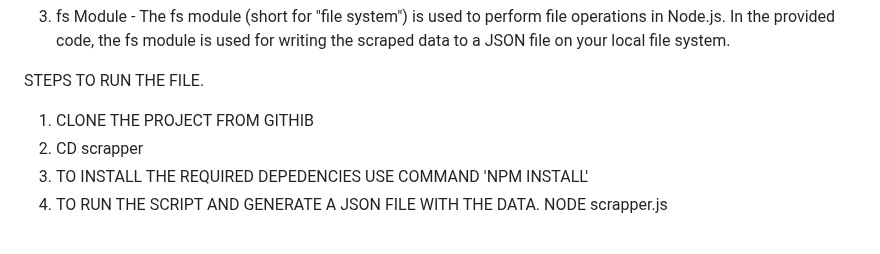
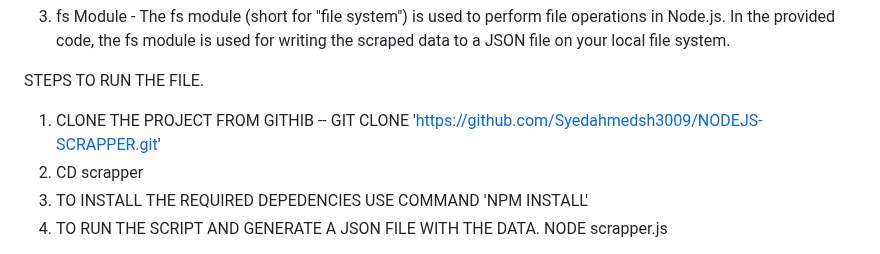
Before and after one commit to Syedahmedsh3009/NODEJS-SCRAPPER, a Markdown page: readme.md, the part around the change. Drawn GitHub-style.

```diff
--- a/readme.md
+++ b/readme.md
@@ -16,7 +16,7 @@ NPM PACKAGES USED.
 
 STEPS TO RUN THE FILE.
 
-1. CLONE THE PROJECT FROM GITHIB
+1. CLONE THE PROJECT FROM GITHIB    -- GIT CLONE 'https://github.com/Syedahmedsh3009/NODEJS-SCRAPPER.git'
 2. CD scrapper
 3. TO INSTALL THE REQUIRED DEPEDENCIES USE COMMAND
 'NPM INSTALL'
```
